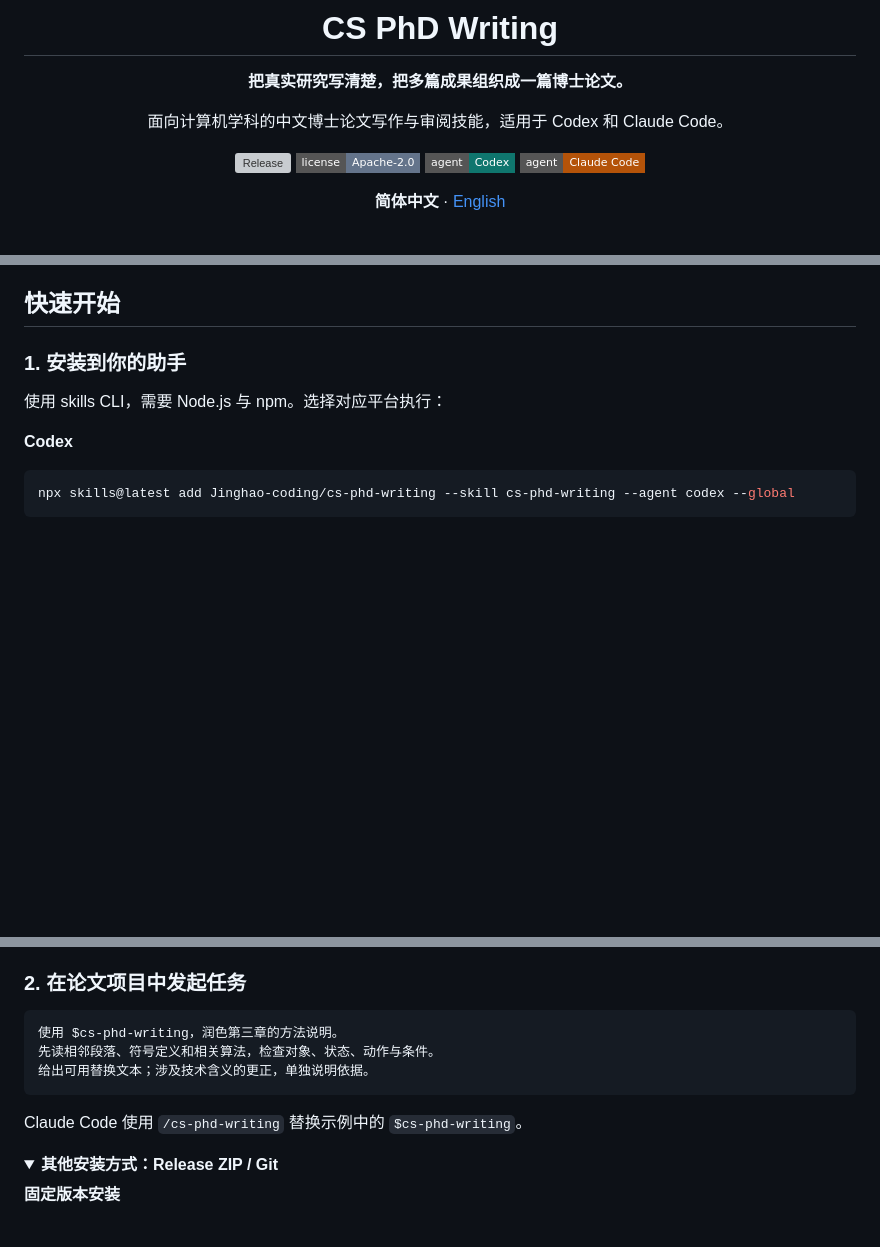
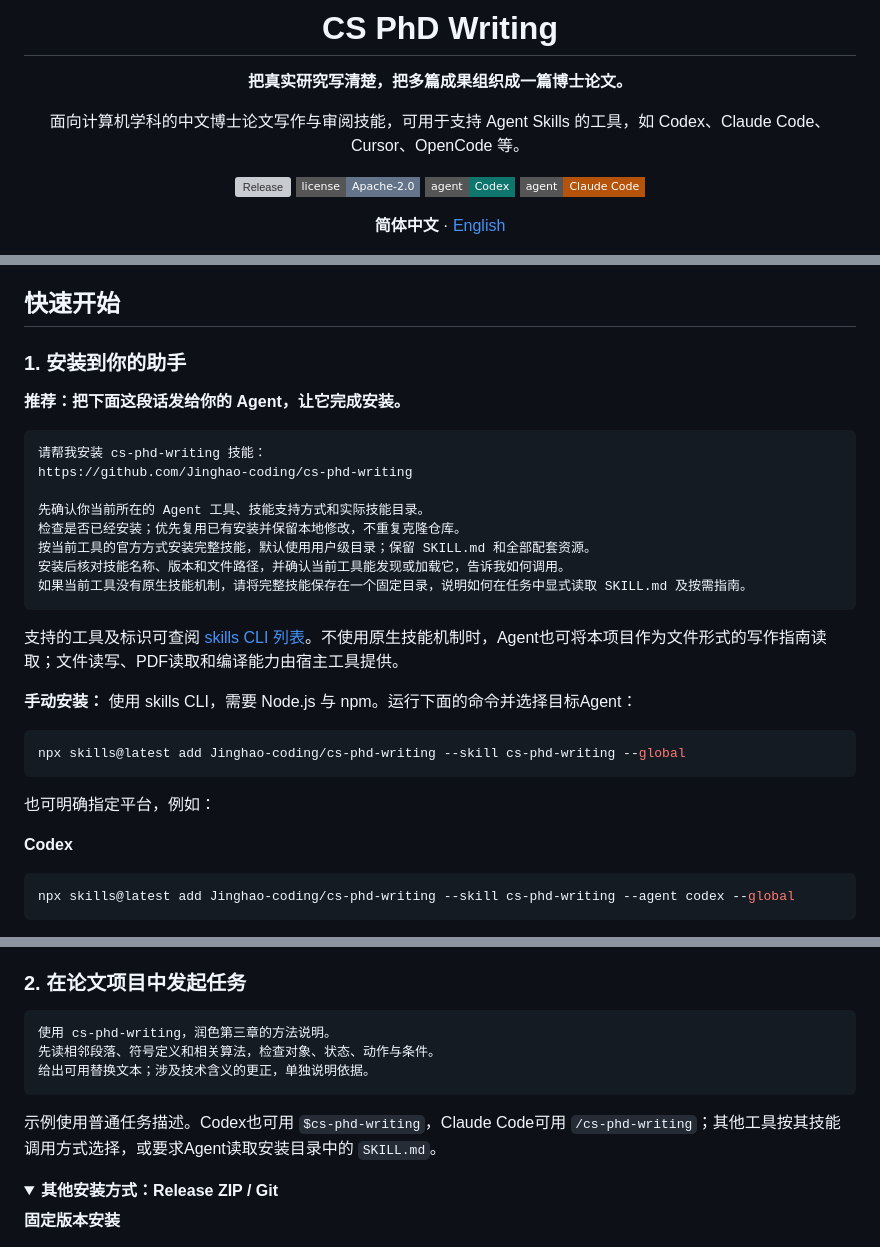
Before and after one commit to Jinghao-coding/cs-phd-writing, a Markdown page: README.md, 3 parts joined by grey strips. GitHub-like rendering; folded sections open; badges without logos; blank space fills up the shorter version; grey boxes are pictures that could not be loaded.

````diff
--- a/README.md
+++ b/README.md
@@ -4,7 +4,7 @@
 
 **把真实研究写清楚，把多篇成果组织成一篇博士论文。**
 
-面向计算机学科的中文博士论文写作与审阅技能，适用于 Codex 和 Claude Code。
+面向计算机学科的中文博士论文写作与审阅技能，可用于支持 Agent Skills 的工具，如 Codex、Claude Code、Cursor、OpenCode 等。
 
 [![Release](https://img.shields.io/github/v/release/Jinghao-coding/cs-phd-writing?style=flat-square&label=release&color=2563eb)](https://github.com/Jinghao-coding/cs-phd-writing/releases/latest)
 [![License](https://img.shields.io/badge/license-Apache--2.0-64748b?style=flat-square)](LICENSE)
@@ -41,7 +41,28 @@
 
 ### 1. 安装到你的助手
 
-使用 skills CLI，需要 Node.js 与 npm。选择对应平台执行：
+**推荐：把下面这段话发给你的 Agent，让它完成安装。**
+
+```text
+请帮我安装 cs-phd-writing 技能：
+https://github.com/Jinghao-coding/cs-phd-writing
+
+先确认你当前所在的 Agent 工具、技能支持方式和实际技能目录。
+检查是否已经安装；优先复用已有安装并保留本地修改，不重复克隆仓库。
+按当前工具的官方方式安装完整技能，默认使用用户级目录；保留 SKILL.md 和全部配套资源。
+安装后核对技能名称、版本和文件路径，并确认当前工具能发现或加载它，告诉我如何调用。
+如果当前工具没有原生技能机制，请将完整技能保存在一个固定目录，说明如何在任务中显式读取 SKILL.md 及按需指南。
+```
+
+支持的工具及标识可查阅 [skills CLI 列表](https://github.com/vercel-labs/skills#supported-agents)。不使用原生技能机制时，Agent也可将本项目作为文件形式的写作指南读取；文件读写、PDF读取和编译能力由宿主工具提供。
+
+**手动安装：** 使用 skills CLI，需要 Node.js 与 npm。运行下面的命令并选择目标Agent：
+
+```bash
+npx skills@latest add Jinghao-coding/cs-phd-writing --skill cs-phd-writing --global
+```
+
+也可明确指定平台，例如：
 
 **Codex**
 
@@ -60,12 +81,12 @@ npx skills@latest add Jinghao-coding/cs-phd-writing --skill cs-phd-writing --age
 ### 2. 在论文项目中发起任务
 
 ```text
-使用 $cs-phd-writing，润色第三章的方法说明。
+使用 cs-phd-writing，润色第三章的方法说明。
 先读相邻段落、符号定义和相关算法，检查对象、状态、动作与条件。
 给出可用替换文本；涉及技术含义的更正，单独说明依据。
 ```
 
-Claude Code 使用 `/cs-phd-writing` 替换示例中的 `$cs-phd-writing`。
+示例使用普通任务描述。Codex也可用 `$cs-phd-writing`，Claude Code可用 `/cs-phd-writing`；其他工具按其技能调用方式选择，或要求Agent读取安装目录中的 `SKILL.md`。
 
 <details>
 <summary><strong>其他安装方式：Release ZIP / Git</strong></summary>
````
Also changed, not shown: other parts of README.md (+4 -4 lines), README.en.md (+29 -8 lines), references/install-and-update.md (+13 -1 lines).
